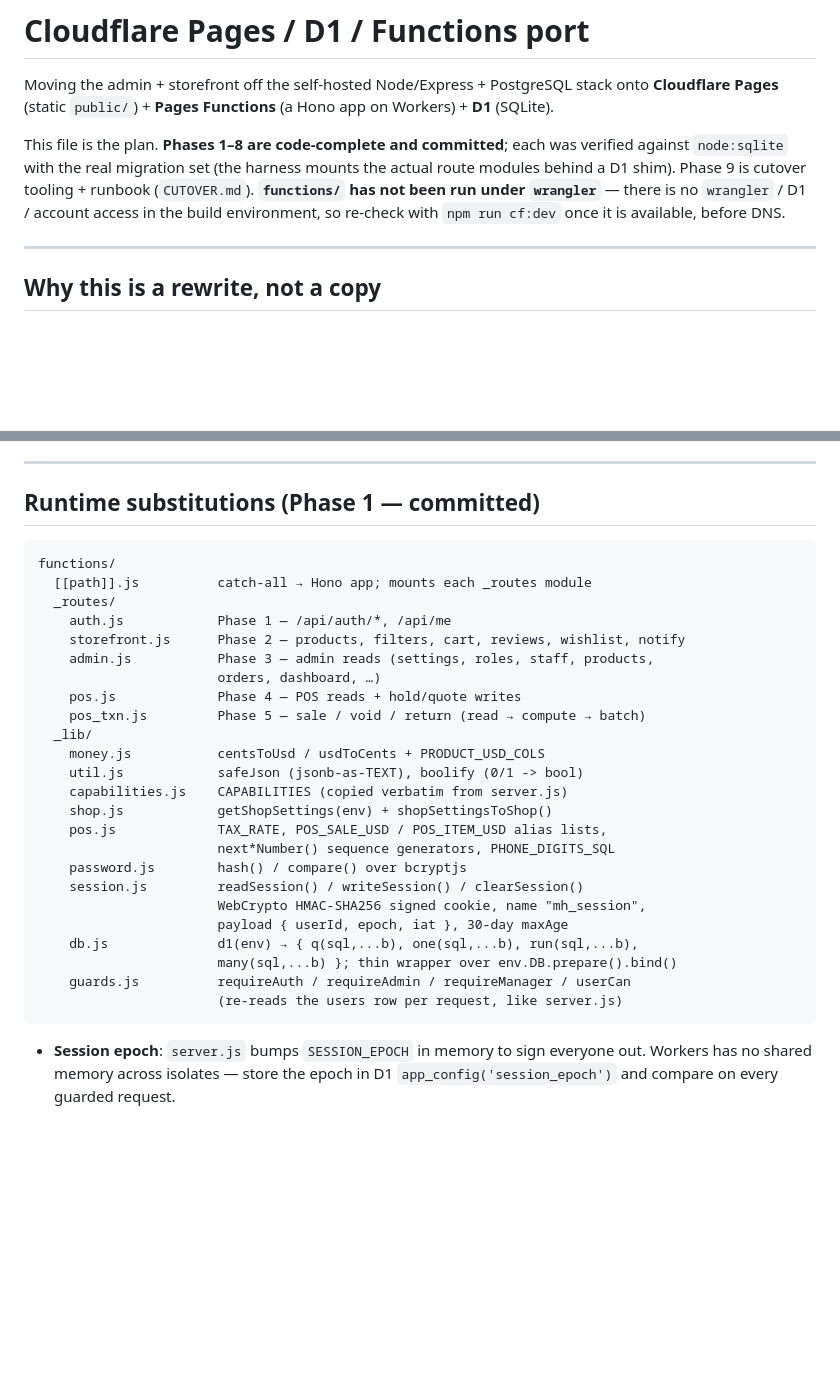
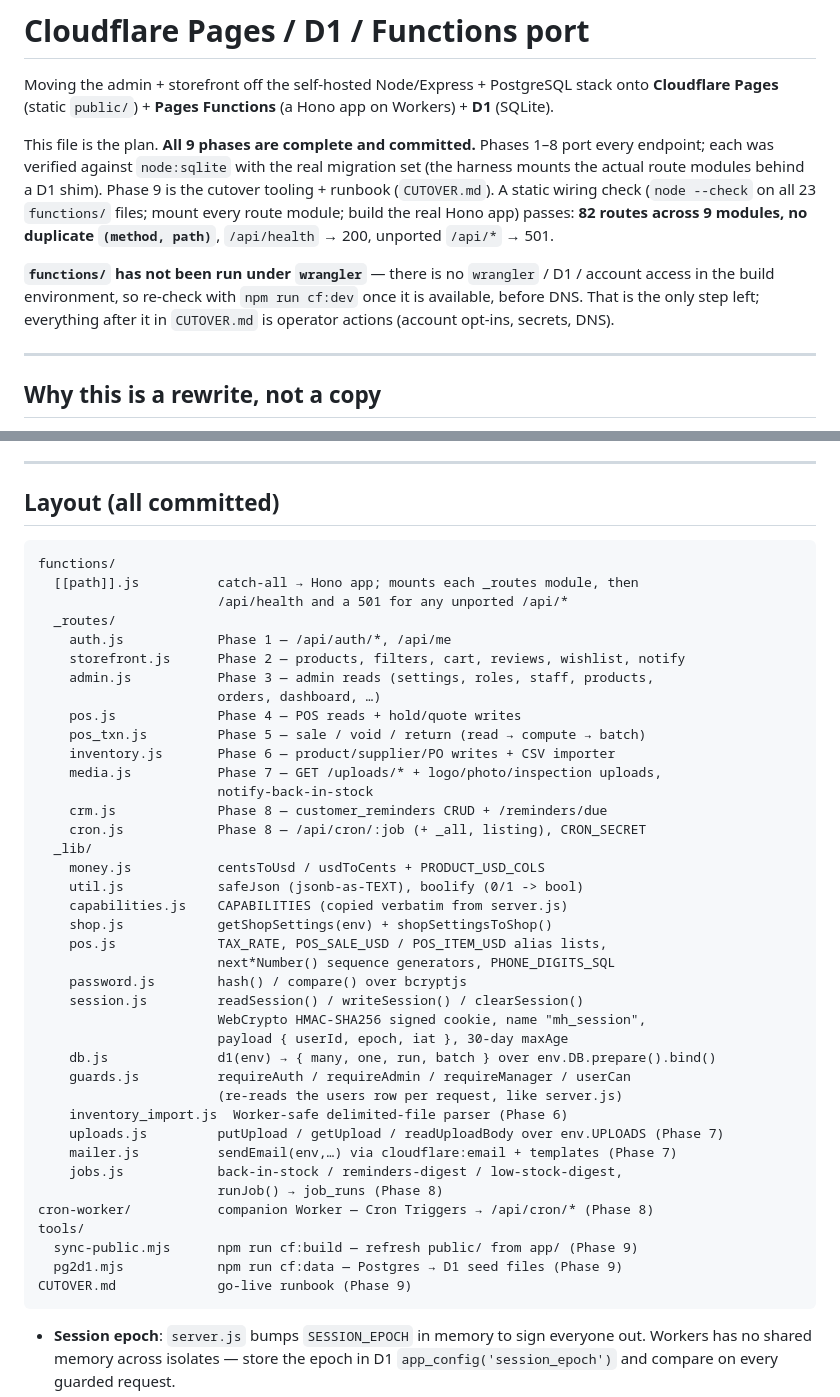
Before and after one commit to debhargit/mortys, a Markdown page: app/PORT.md, 2 parts joined by grey strips. GitHub-like rendering; blank space fills up the shorter version.

Commit message:
PORT.md: mark all 9 phases complete
- Intro: all phases committed; record the static wiring check (node --check on
  23 files, mount every route module, build the real Hono app — 82 routes, no
  duplicate method+path, /api/health 200, unported /api/* 501). The one step
  left is `npm run cf:dev` under a real wrangler; the rest of CUTOVER.md is
  operator actions.
- Phase 1 status: no longer "untested" — covered by the wiring check.
- Phase 9 status: tooling committed, pg2d1 14/14 selftest, sync-public run.
- Layout block: list every _routes/_lib module (through Phase 8) plus
  cron-worker/ and tools/, not just phases 1-5.
- Local dev loop: `wrangler d1 migrations apply` through 0020; cf:dev builds
  public/ first.

Co-Authored-By: Claude Sonnet 5 <noreply@anthropic.com>
Claude-Session: https://claude.ai/code/session_01CPrJKdCwYDbpvB7cPC6V9u

````diff
--- a/app/PORT.md
+++ b/app/PORT.md
@@ -4,12 +4,18 @@ Moving the admin + storefront off the self‑hosted Node/Express + PostgreSQL st
 onto **Cloudflare Pages** (static `public/`) + **Pages Functions** (a Hono app on
 Workers) + **D1** (SQLite).
 
-This file is the plan. **Phases 1–8 are code-complete and committed**; each was
-verified against `node:sqlite` with the real migration set (the harness mounts
-the actual route modules behind a D1 shim). Phase 9 is cutover tooling +
-runbook (`CUTOVER.md`). **`functions/` has not been run under `wrangler`** —
-there is no `wrangler` / D1 / account access in the build environment, so
-re-check with `npm run cf:dev` once it is available, before DNS.
+This file is the plan. **All 9 phases are complete and committed.** Phases 1–8
+port every endpoint; each was verified against `node:sqlite` with the real
+migration set (the harness mounts the actual route modules behind a D1 shim).
+Phase 9 is the cutover tooling + runbook (`CUTOVER.md`). A static wiring check
+(`node --check` on all 23 `functions/` files; mount every route module; build
+the real Hono app) passes: **82 routes across 9 modules, no duplicate
+`(method, path)`**, `/api/health` → 200, unported `/api/*` → 501.
+
+**`functions/` has not been run under `wrangler`** — there is no `wrangler` /
+D1 / account access in the build environment, so re-check with `npm run cf:dev`
+once it is available, before DNS. That is the only step left; everything after
+it in `CUTOVER.md` is operator actions (account opt-ins, secrets, DNS).
 
 ---
 
@@ -48,11 +54,12 @@ re-check with `npm run cf:dev` once it is available, before DNS.
 
 ---
 
-## Runtime substitutions (Phase 1 — committed)
+## Layout (all committed)
 
 ```
 functions/
-  [[path]].js          catch‑all → Hono app; mounts each _routes module
+  [[path]].js          catch‑all → Hono app; mounts each _routes module, then
+                       /api/health and a 501 for any unported /api/*
   _routes/
     auth.js            Phase 1 — /api/auth/*, /api/me
     storefront.js      Phase 2 — products, filters, cart, reviews, wishlist, notify
@@ -60,6 +67,11 @@ functions/
                        orders, dashboard, …)
     pos.js             Phase 4 — POS reads + hold/quote writes
     pos_txn.js         Phase 5 — sale / void / return (read → compute → batch)
+    inventory.js       Phase 6 — product/supplier/PO writes + CSV importer
+    media.js           Phase 7 — GET /uploads/* + logo/photo/inspection uploads,
+                       notify-back-in-stock
+    crm.js             Phase 8 — customer_reminders CRUD + /reminders/due
+    cron.js            Phase 8 — /api/cron/:job (+ _all, listing), CRON_SECRET
   _lib/
     money.js           centsToUsd / usdToCents + PRODUCT_USD_COLS
     util.js            safeJson (jsonb-as-TEXT), boolify (0/1 -> bool)
@@ -71,10 +83,19 @@ functions/
     session.js         readSession() / writeSession() / clearSession()
                        WebCrypto HMAC‑SHA256 signed cookie, name "mh_session",
                        payload { userId, epoch, iat }, 30‑day maxAge
-    db.js              d1(env) → { q(sql,...b), one(sql,...b), run(sql,...b),
-                       many(sql,...b) }; thin wrapper over env.DB.prepare().bind()
+    db.js              d1(env) → { many, one, run, batch } over env.DB.prepare().bind()
     guards.js          requireAuth / requireAdmin / requireManager / userCan
                        (re‑reads the users row per request, like server.js)
+    inventory_import.js  Worker-safe delimited-file parser (Phase 6)
+    uploads.js         putUpload / getUpload / readUploadBody over env.UPLOADS (Phase 7)
+    mailer.js          sendEmail(env,…) via cloudflare:email + templates (Phase 7)
+    jobs.js            back-in-stock / reminders-digest / low-stock-digest,
+                       runJob() → job_runs (Phase 8)
+cron-worker/           companion Worker — Cron Triggers → /api/cron/* (Phase 8)
+tools/
+  sync-public.mjs      npm run cf:build — refresh public/ from app/ (Phase 9)
+  pg2d1.mjs            npm run cf:data — Postgres → D1 seed files (Phase 9)
+CUTOVER.md             go-live runbook (Phase 9)
 ```
 
 - **Session epoch**: `server.js` bumps `SESSION_EPOCH` in memory to sign
````
Also changed, not shown: other parts of app/PORT.md (+8 -8 lines).
